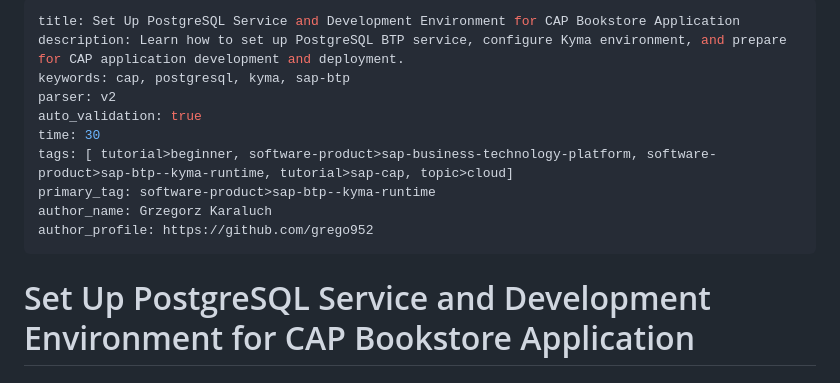
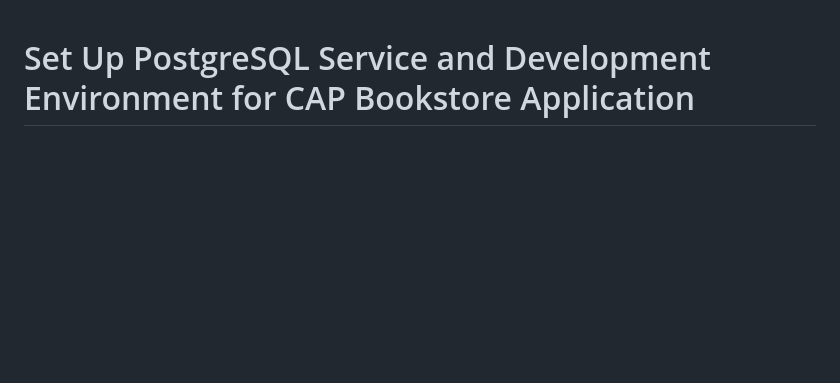
Before and after one commit to grego952/postgresql-cap-kyma-bookstore, a Markdown page: tutorial-updated.md, the part around the change. Drawn GitHub-style; blank space fills up the shorter version.

```diff
--- a/tutorial-updated.md
+++ b/tutorial-updated.md
@@ -1,16 +1,3 @@
----
-title: Set Up PostgreSQL Service and Development Environment for CAP Bookstore Application
-description: Learn how to set up PostgreSQL BTP service, configure Kyma environment, and prepare for CAP application development and deployment.
-keywords: cap, postgresql, kyma, sap-btp
-parser: v2
-auto_validation: true
-time: 30
-tags: [ tutorial>beginner, software-product>sap-business-technology-platform, software-product>sap-btp--kyma-runtime, tutorial>sap-cap, topic>cloud]
-primary_tag: software-product>sap-btp--kyma-runtime
-author_name: Grzegorz Karaluch
-author_profile: https://github.com/grego952
----
-
 # Set Up PostgreSQL Service and Development Environment for CAP Bookstore Application
 
 ## Introduction
```
